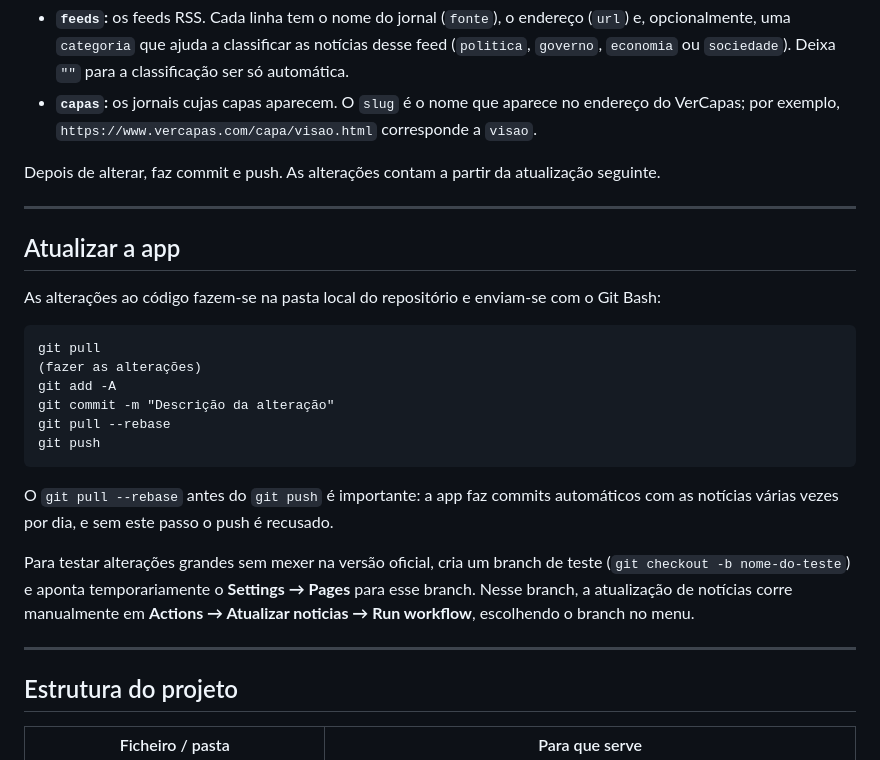
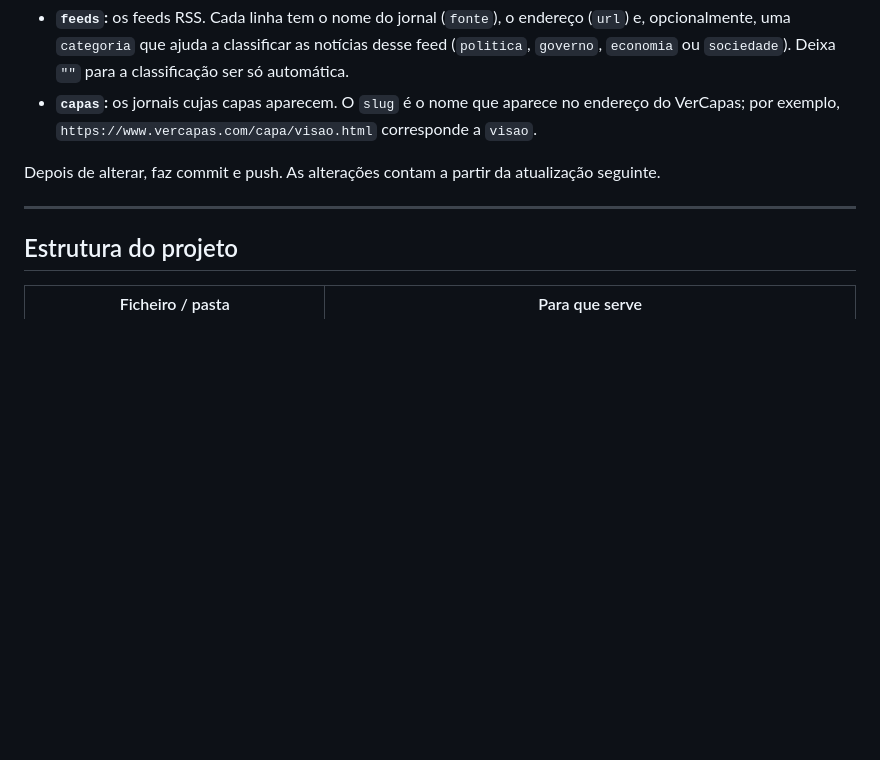
Before and after one commit to srPeanuts/RSS-Noticias, a Markdown page: README.md, the part around the change. Drawn GitHub-style; blank space fills up the shorter version.

Commit message:
Remove app update and testing instructions from README
Removed instructions for updating the app and testing changes.

````diff
--- a/README.md
+++ b/README.md
@@ -119,25 +119,6 @@ Depois de alterar, faz commit e push. As alterações contam a partir da atualiz
 
 ---
 
-## Atualizar a app
-
-As alterações ao código fazem-se na pasta local do repositório e enviam-se com o Git Bash:
-
-```
-git pull
-(fazer as alterações)
-git add -A
-git commit -m "Descrição da alteração"
-git pull --rebase
-git push
-```
-
-O `git pull --rebase` antes do `git push` é importante: a app faz commits automáticos com as notícias várias vezes por dia, e sem este passo o push é recusado.
-
-Para testar alterações grandes sem mexer na versão oficial, cria um branch de teste (`git checkout -b nome-do-teste`) e aponta temporariamente o **Settings → Pages** para esse branch. Nesse branch, a atualização de notícias corre manualmente em **Actions → Atualizar noticias → Run workflow**, escolhendo o branch no menu.
-
----
-
 ## Estrutura do projeto
 
 | Ficheiro / pasta | Para que serve |
````
